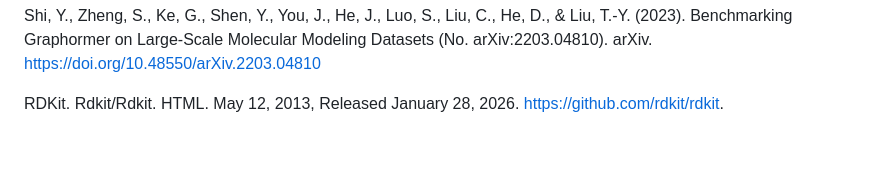
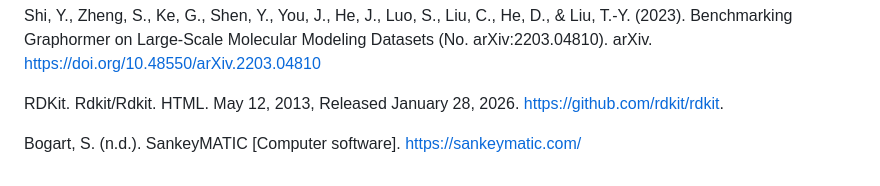
Before and after one commit to kbcoulter/deep_metab, a Markdown page: documentation/references.md, the part around the change. GitHub-like rendering; blank space fills up the shorter version.

Commit message:
Add reference to SankeyMATIC software

```diff
--- a/documentation/references.md
+++ b/documentation/references.md
@@ -27,3 +27,5 @@ Ott, M., Edunov, S., Baevski, A., Fan, A., Gross, S., Ng, N., Grangier, D., & Au
 Shi, Y., Zheng, S., Ke, G., Shen, Y., You, J., He, J., Luo, S., Liu, C., He, D., & Liu, T.-Y. (2023). Benchmarking Graphormer on Large-Scale Molecular Modeling Datasets (No. arXiv:2203.04810). arXiv. https://doi.org/10.48550/arXiv.2203.04810
 
 RDKit. Rdkit/Rdkit. HTML. May 12, 2013, Released January 28, 2026. https://github.com/rdkit/rdkit.
+
+Bogart, S. (n.d.). SankeyMATIC [Computer software]. https://sankeymatic.com/
```
